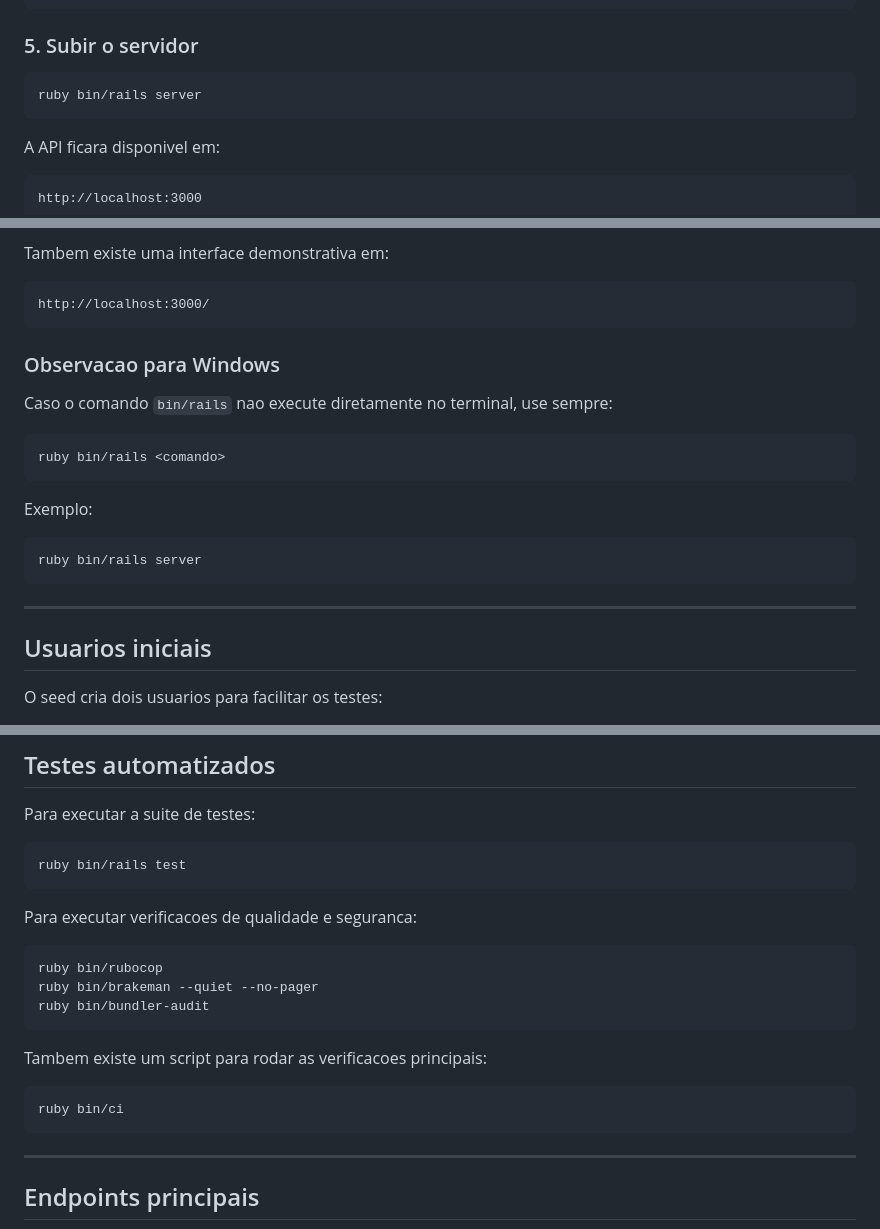
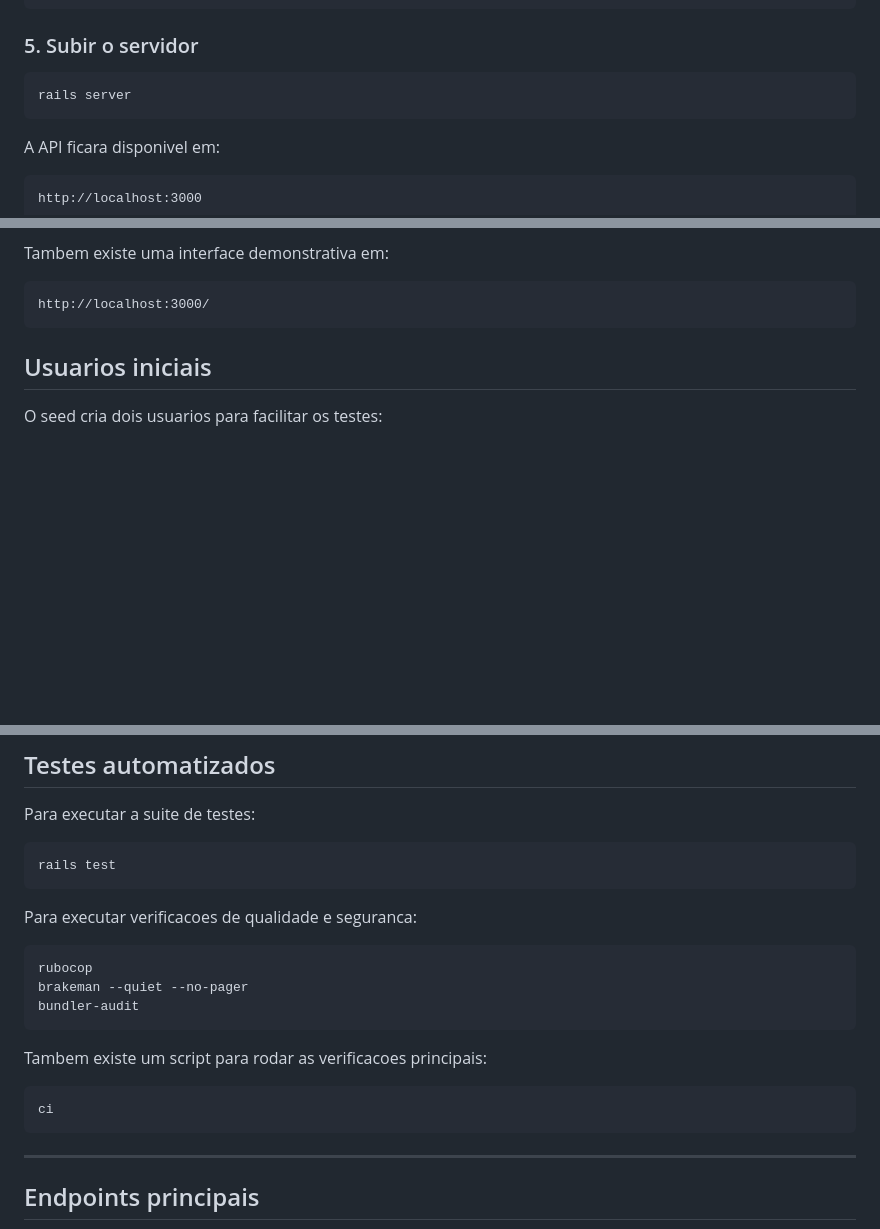
Before and after one commit to Rikelvypereiraborges/Raizes_Do_Nordeste_API, a Markdown page: README.md, 3 parts joined by grey strips. Rendered like a GitHub page; blank space fills up the shorter version.

Commit message:
Refactor README to simplify command

````diff
--- a/README.md
+++ b/README.md
@@ -166,7 +166,7 @@ ruby bin/rails db:seed:replant
 ### 5. Subir o servidor
 
 ```bash
-ruby bin/rails server
+rails server
 ```
 
 A API ficara disponivel em:
@@ -190,22 +190,6 @@ Tambem existe uma interface demonstrativa em:
 ```text
 http://localhost:3000/
 ```
-
-### Observacao para Windows
-
-Caso o comando `bin/rails` nao execute diretamente no terminal, use sempre:
-
-```bash
-ruby bin/rails <comando>
-```
-
-Exemplo:
-
-```bash
-ruby bin/rails server
-```
-
----
 
 ## Usuarios iniciais
 
@@ -304,21 +288,21 @@ docs/raizes_api.postman_collection.json
 Para executar a suite de testes:
 
 ```bash
-ruby bin/rails test
+rails test
 ```
 
 Para executar verificacoes de qualidade e seguranca:
 
 ```bash
-ruby bin/rubocop
-ruby bin/brakeman --quiet --no-pager
-ruby bin/bundler-audit
+rubocop
+brakeman --quiet --no-pager
+bundler-audit
 ```
 
 Tambem existe um script para rodar as verificacoes principais:
 
 ```bash
-ruby bin/ci
+ci
 ```
 
 ---
````
